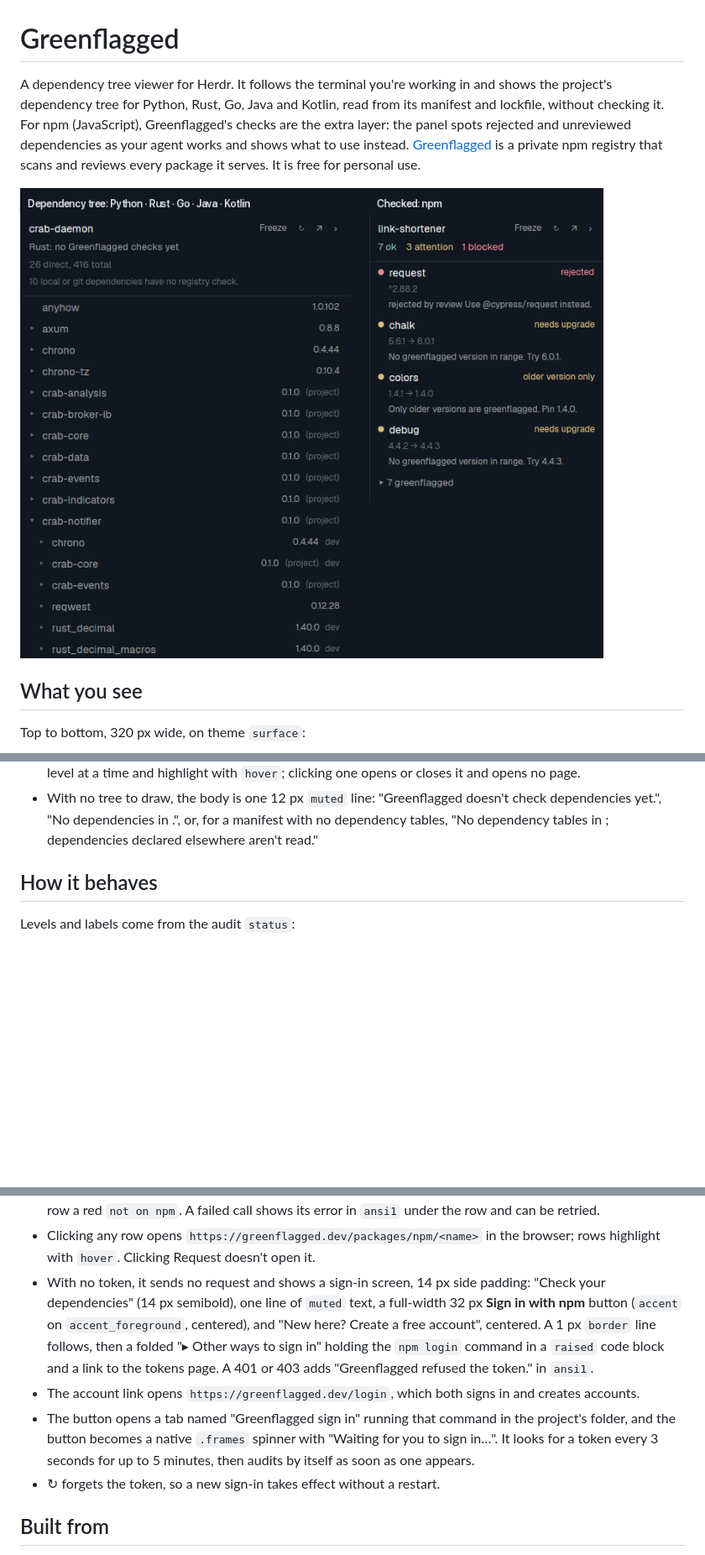
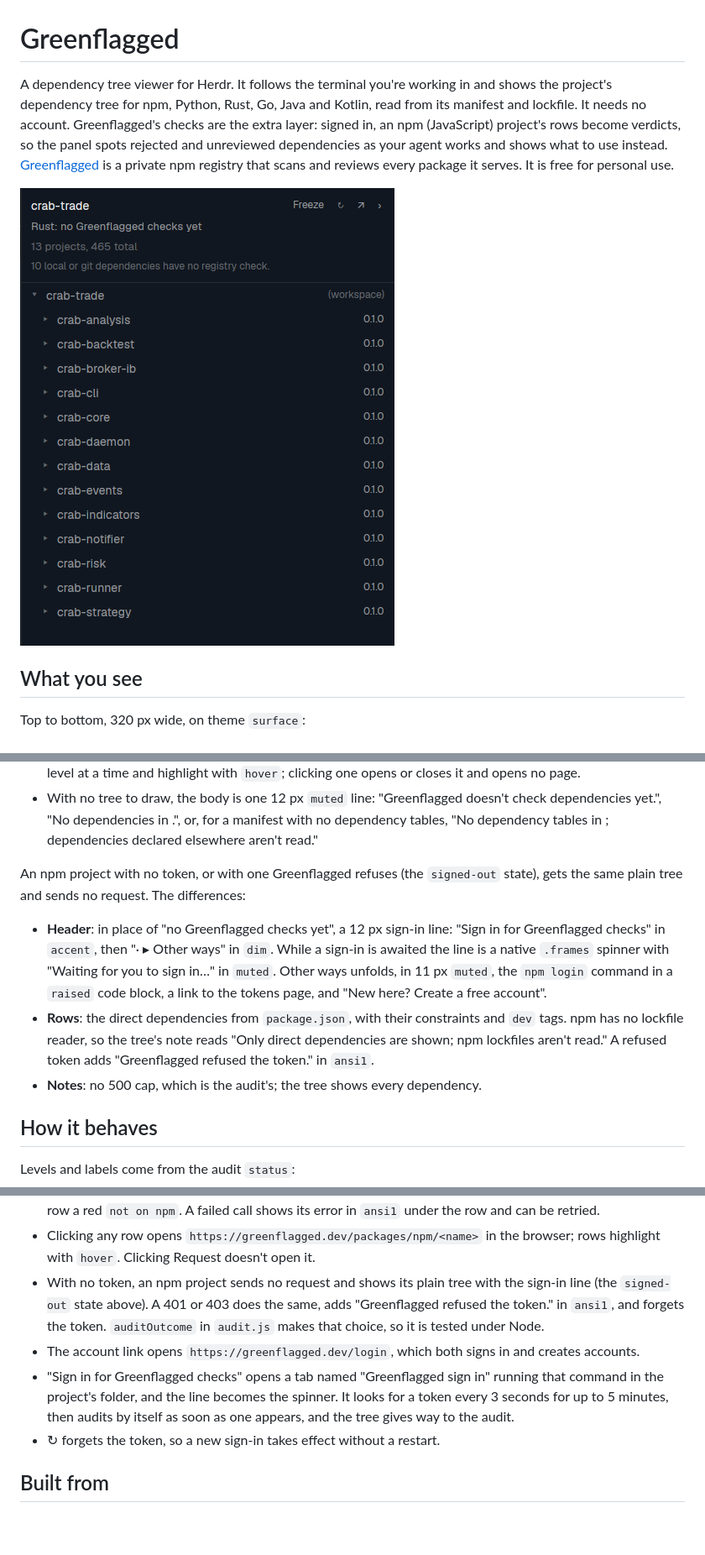
Before and after one commit to greenflagged/herdr-greenflagged, a Markdown page: RECIPE.md, 3 parts joined by grey strips. Shown at 84% size. GitHub-like rendering; pictures changed too: preview.png; blank space fills up the shorter version.

```diff
--- a/RECIPE.md
+++ b/RECIPE.md
@@ -1,8 +1,8 @@
 # Greenflagged
 
-A dependency tree viewer for Herdr. It follows the terminal you're working in and shows the project's dependency tree for Python, Rust, Go, Java and Kotlin, read from its manifest and lockfile, without checking it. For npm (JavaScript), Greenflagged's checks are the extra layer: the panel spots rejected and unreviewed dependencies as your agent works and shows what to use instead. [Greenflagged](https://greenflagged.dev) is a private npm registry that scans and reviews every package it serves. It is free for personal use.
+A dependency tree viewer for Herdr. It follows the terminal you're working in and shows the project's dependency tree for npm, Python, Rust, Go, Java and Kotlin, read from its manifest and lockfile. It needs no account. Greenflagged's checks are the extra layer: signed in, an npm (JavaScript) project's rows become verdicts, so the panel spots rejected and unreviewed dependencies as your agent works and shows what to use instead. [Greenflagged](https://greenflagged.dev) is a private npm registry that scans and reviews every package it serves. It is free for personal use.
 
-![Two Greenflagged panels side by side under titles. Left, "Dependency tree: Python · Rust · Go · Java · Kotlin": the Rust crate crab-daemon reading "Rust: no Greenflagged checks yet" and "26 direct, 416 total", with its dependencies as plain rows and the crab-notifier crate expanded. Right, "Checked: npm": link-shortener with 7 ok, 3 attention and 1 blocked; request is rejected, with @cypress/request suggested instead](preview.png)
+![Panel for the Rust workspace crab-trade reading "Rust: no Greenflagged checks yet", "13 projects, 465 total" and "10 local or git dependencies have no registry check", with an open crab-trade (workspace) row over its thirteen crates, each at 0.1.0](preview.png)
 
 ## What you see
 
@@ -47,6 +47,19 @@ the same frame holds a plain tree instead, and no request is sent, with or witho
 - With no tree to draw, the body is one 12 px `muted` line: "Greenflagged doesn't check
   <Language> dependencies yet.", "No dependencies in <file>.", or, for a manifest with no
   dependency tables, "No dependency tables in <file>; dependencies declared elsewhere aren't read."
+
+An npm project with no token, or with one Greenflagged refuses (the `signed-out` state), gets the
+same plain tree and sends no request. The differences:
+
+- **Header**: in place of "no Greenflagged checks yet", a 12 px sign-in line: "Sign in for
+  Greenflagged checks" in `accent`, then "· ▸ Other ways" in `dim`. While a sign-in is awaited
+  the line is a native `.frames` spinner with "Waiting for you to sign in…" in `muted`. Other
+  ways unfolds, in 11 px `muted`, the `npm login` command in a `raised` code block, a link to
+  the tokens page, and "New here? Create a free account".
+- **Rows**: the direct dependencies from `package.json`, with their constraints and `dev` tags.
+  npm has no lockfile reader, so the tree's note reads "Only direct dependencies are shown; npm
+  lockfiles aren't read." A refused token adds "Greenflagged refused the token." in `ansi1`.
+- **Notes**: no 500 cap, which is the audit's; the tree shows every dependency.
 
 ## How it behaves
 
@@ -100,15 +113,14 @@ Levels and labels come from the audit `status`:
   row a red `not on npm`. A failed call shows its error in `ansi1` under the row and can be retried.
 - Clicking any row opens `https://greenflagged.dev/packages/npm/<name>` in the browser; rows highlight with
   `hover`. Clicking Request doesn't open it.
-- With no token, it sends no request and shows a sign-in screen, 14 px side padding: "Check your dependencies"
-  (14 px semibold), one line of `muted` text, a full-width 32 px **Sign in with npm** button (`accent` on
-  `accent_foreground`, centered), and "New here? Create a free account", centered. A 1 px `border` line
-  follows, then a folded "▸ Other ways to sign in" holding the `npm login` command in a `raised` code block and
-  a link to the tokens page. A 401 or 403 adds "Greenflagged refused the token." in `ansi1`.
+- With no token, an npm project sends no request and shows its plain tree with the sign-in line
+  (the `signed-out` state above). A 401 or 403 does the same, adds "Greenflagged refused the token."
+  in `ansi1`, and forgets the token. `auditOutcome` in `audit.js` makes that choice, so it is tested
+  under Node.
 - The account link opens `https://greenflagged.dev/login`, which both signs in and creates accounts.
-- The button opens a tab named "Greenflagged sign in" running that command in the project's folder, and
-  the button becomes a native `.frames` spinner with "Waiting for you to sign in…". It looks for a token every 3 seconds for up to 5 minutes,
-  then audits by itself as soon as one appears.
+- "Sign in for Greenflagged checks" opens a tab named "Greenflagged sign in" running that command in
+  the project's folder, and the line becomes the spinner. It looks for a token every 3 seconds for up
+  to 5 minutes, then audits by itself as soon as one appears, and the tree gives way to the audit.
 - ↻ forgets the token, so a new sign-in takes effect without a restart.
 
 ## Built from
```
Also changed, not shown: other parts of RECIPE.md (+6 -3 lines), README.md (+41 -21 lines), 1 other file.
